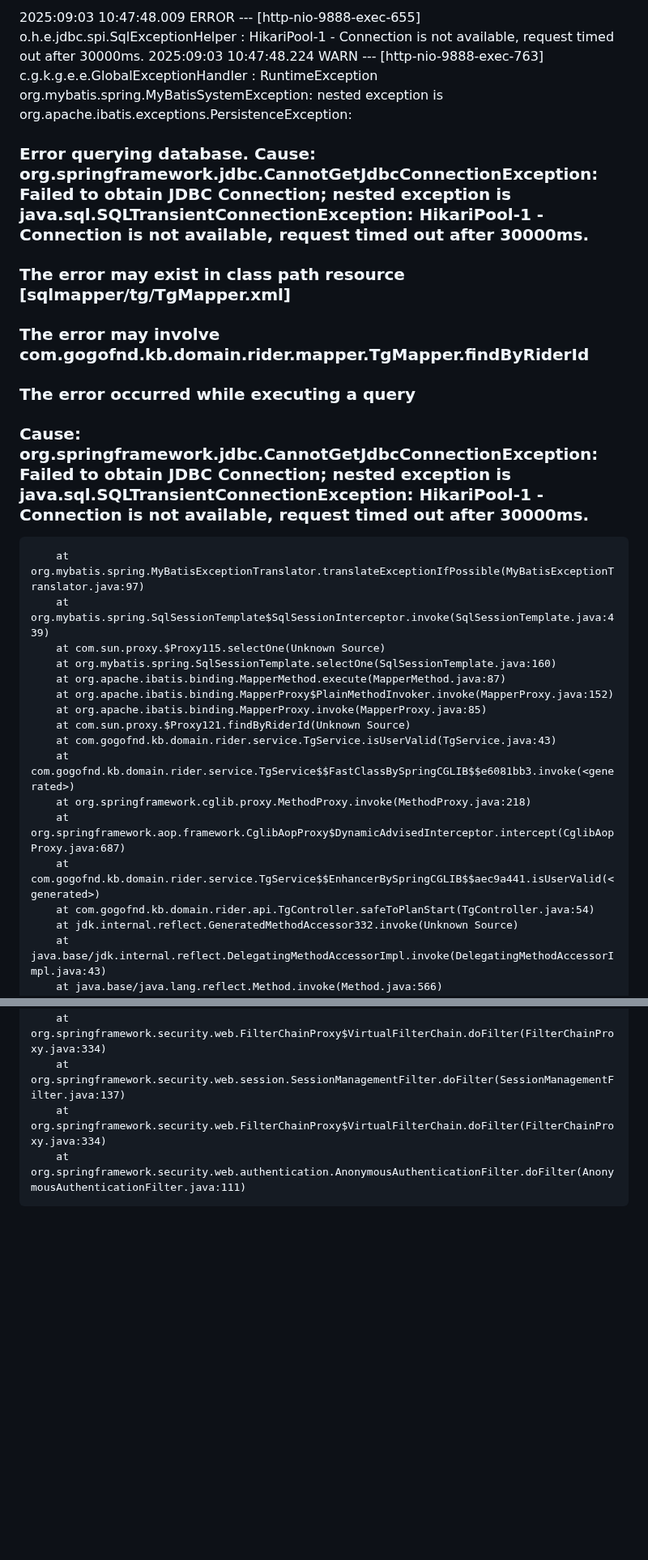
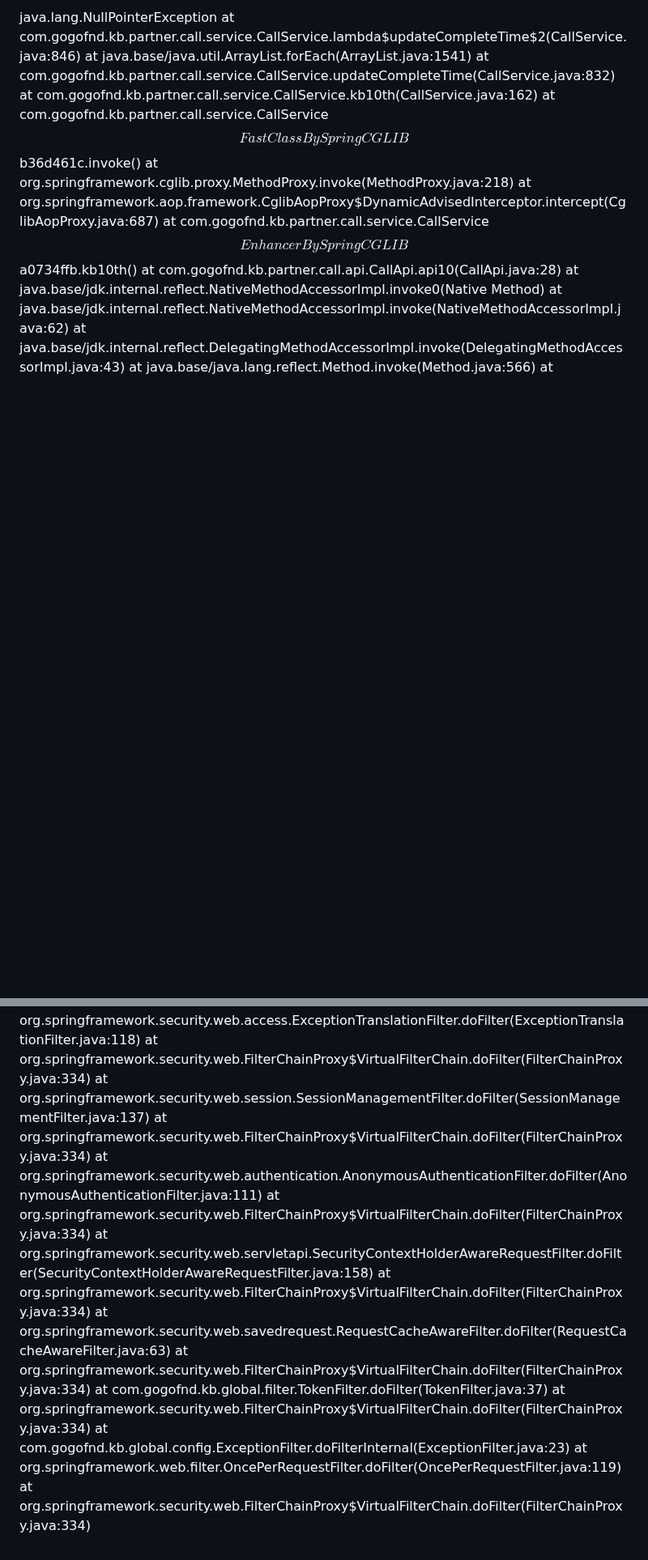
Before and after one commit to 100-danong/html-test, a Markdown page: README.md, 2 parts joined by grey strips. Shown at 81% size. Drawn GitHub-style; blank space fills up the shorter version.

```diff
--- a/README.md
+++ b/README.md
@@ -1,26 +1,15 @@
-2025:09:03 10:47:48.009 ERROR --- [http-nio-9888-exec-655] o.h.e.jdbc.spi.SqlExceptionHelper : HikariPool-1 - Connection is not available, request timed out after 30000ms.
-2025:09:03 10:47:48.224 WARN  --- [http-nio-9888-exec-763] c.g.k.g.e.e.GlobalExceptionHandler : RuntimeException
-org.mybatis.spring.MyBatisSystemException: nested exception is org.apache.ibatis.exceptions.PersistenceException:
-### Error querying database.  Cause: org.springframework.jdbc.CannotGetJdbcConnectionException: Failed to obtain JDBC Connection; nested exception is java.sql.SQLTransientConnectionException: HikariPool-1 - Connection is not available, request timed out after 30000ms.
-### The error may exist in class path resource [sqlmapper/tg/TgMapper.xml]
-### The error may involve com.gogofnd.kb.domain.rider.mapper.TgMapper.findByRiderId
-### The error occurred while executing a query
-### Cause: org.springframework.jdbc.CannotGetJdbcConnectionException: Failed to obtain JDBC Connection; nested exception is java.sql.SQLTransientConnectionException: HikariPool-1 - Connection is not available, request timed out after 30000ms.
-        at org.mybatis.spring.MyBatisExceptionTranslator.translateExceptionIfPossible(MyBatisExceptionTranslator.java:97)
-        at org.mybatis.spring.SqlSessionTemplate$SqlSessionInterceptor.invoke(SqlSessionTemplate.java:439)
-        at com.sun.proxy.$Proxy115.selectOne(Unknown Source)
-        at org.mybatis.spring.SqlSessionTemplate.selectOne(SqlSessionTemplate.java:160)
-        at org.apache.ibatis.binding.MapperMethod.execute(MapperMethod.java:87)
-        at org.apache.ibatis.binding.MapperProxy$PlainMethodInvoker.invoke(MapperProxy.java:152)
-        at org.apache.ibatis.binding.MapperProxy.invoke(MapperProxy.java:85)
-        at com.sun.proxy.$Proxy121.findByRiderId(Unknown Source)
-        at com.gogofnd.kb.domain.rider.service.TgService.isUserValid(TgService.java:43)
-        at com.gogofnd.kb.domain.rider.service.TgService$$FastClassBySpringCGLIB$$e6081bb3.invoke(<generated>)
+java.lang.NullPointerException
+        at com.gogofnd.kb.partner.call.service.CallService.lambda$updateCompleteTime$2(CallService.java:846)
+        at java.base/java.util.ArrayList.forEach(ArrayList.java:1541)
+        at com.gogofnd.kb.partner.call.service.CallService.updateCompleteTime(CallService.java:832)
+        at com.gogofnd.kb.partner.call.service.CallService.kb10th(CallService.java:162)
+        at com.gogofnd.kb.partner.call.service.CallService$$FastClassBySpringCGLIB$$b36d461c.invoke(<generated>)
         at org.springframework.cglib.proxy.MethodProxy.invoke(MethodProxy.java:218)
         at org.springframework.aop.framework.CglibAopProxy$DynamicAdvisedInterceptor.intercept(CglibAopProxy.java:687)
-        at com.gogofnd.kb.domain.rider.service.TgService$$EnhancerBySpringCGLIB$$aec9a441.isUserValid(<generated>)
-        at com.gogofnd.kb.domain.rider.api.TgController.safeToPlanStart(TgController.java:54)
-        at jdk.internal.reflect.GeneratedMethodAccessor332.invoke(Unknown Source)
+        at com.gogofnd.kb.partner.call.service.CallService$$EnhancerBySpringCGLIB$$a0734ffb.kb10th(<generated>)
+        at com.gogofnd.kb.partner.call.api.CallApi.api10(CallApi.java:28)
+        at java.base/jdk.internal.reflect.NativeMethodAccessorImpl.invoke0(Native Method)
+        at java.base/jdk.internal.reflect.NativeMethodAccessorImpl.invoke(NativeMethodAccessorImpl.java:62)
         at java.base/jdk.internal.reflect.DelegatingMethodAccessorImpl.invoke(DelegatingMethodAccessorImpl.java:43)
         at java.base/java.lang.reflect.Method.invoke(Method.java:566)
         at org.springframework.web.method.support.InvocableHandlerMethod.doInvoke(InvocableHandlerMethod.java:190)
@@ -53,3 +42,13 @@ org.mybatis.spring.MyBatisSystemException: nested exception is org.apache.ibatis
         at org.springframework.security.web.session.SessionManagementFilter.doFilter(SessionManagementFilter.java:137)
         at org.springframework.security.web.FilterChainProxy$VirtualFilterChain.doFilter(FilterChainProxy.java:334)
         at org.springframework.security.web.authentication.AnonymousAuthenticationFilter.doFilter(AnonymousAuthenticationFilter.java:111)
+        at org.springframework.security.web.FilterChainProxy$VirtualFilterChain.doFilter(FilterChainProxy.java:334)
+        at org.springframework.security.web.servletapi.SecurityContextHolderAwareRequestFilter.doFilter(SecurityContextHolderAwareRequestFilter.java:158)
+        at org.springframework.security.web.FilterChainProxy$VirtualFilterChain.doFilter(FilterChainProxy.java:334)
+        at org.springframework.security.web.savedrequest.RequestCacheAwareFilter.doFilter(RequestCacheAwareFilter.java:63)
+        at org.springframework.security.web.FilterChainProxy$VirtualFilterChain.doFilter(FilterChainProxy.java:334)
+        at com.gogofnd.kb.global.filter.TokenFilter.doFilter(TokenFilter.java:37)
+        at org.springframework.security.web.FilterChainProxy$VirtualFilterChain.doFilter(FilterChainProxy.java:334)
+        at com.gogofnd.kb.global.config.ExceptionFilter.doFilterInternal(ExceptionFilter.java:23)
+        at org.springframework.web.filter.OncePerRequestFilter.doFilter(OncePerRequestFilter.java:119)
+        at org.springframework.security.web.FilterChainProxy$VirtualFilterChain.doFilter(FilterChainProxy.java:334)
```
